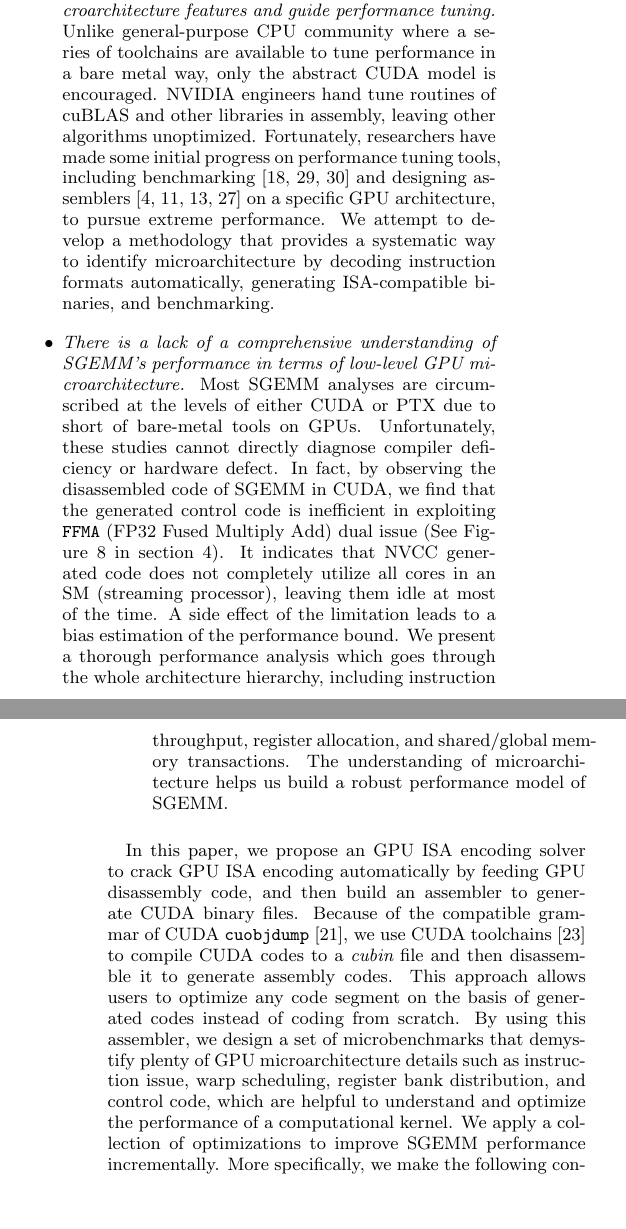
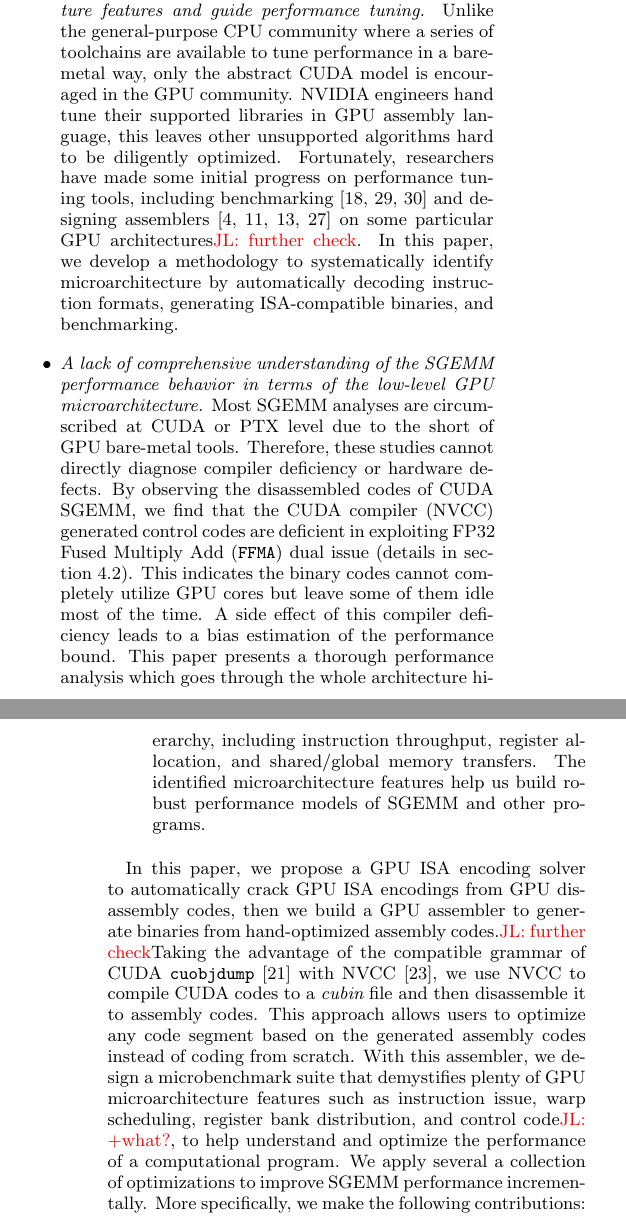
Before and after one commit to fruitfly1026/SGEMM, a LaTeX paper (sgemm.tex, which reads text/Introduction.tex): two parts of the columns of pages 1 and 2 of 14, joined at a grey line, cut so that both start at the same text, the shorter picture padded with empty space. Compiled offline with pdfLaTeX.

Commit message:
finish two issues; ongoing intro

```diff
--- a/text/Introduction.tex
+++ b/text/Introduction.tex
@@ -19,41 +19,42 @@ Although an OpenBLAS-like library is absent from GPUs, several % ongoing
 efforts~\cite{tan,lai,nervana_sgemm_wiki,
 chien, volkov} have achieved better performance than cuBLAS for (S/D)GEMM by tuning assembly codes on NVIDIA GPUs.
 However, % accomplish the microarchitecture based performance tuning on every GPU generation
-the disperse work leaves two issues to be addressed for diligently tuning the program performance on the microarchitecture of every GPU generation.
+the disperse work leaves two issues to be addressed for diligently tuning the SGEMM performance on the microarchitecture of every GPU generation.
 
 \begin{itemize}
-\item {\em There is a lack of a toolchain to identify GPU microarchitecture features and guide performance tuning.}
-    Unlike general-purpose CPU community where a series of toolchains are available to tune performance in a bare metal
-        way, only the abstract CUDA model is encouraged. NVIDIA engineers hand
-        tune routines of cuBLAS and other libraries in assembly, leaving other algorithms unoptimized.
-        %The main reason is the significant changes of GPU architecture
-        %among generations. For example, graphic features, register bank distribution, and floating-point instructions dual
-        %issue of the recent ISAs are totally different from the previous generations~\cite{fermi}.
-        Fortunately, researchers have made some initial progress on performance tuning tools, including benchmarking~\cite{mei, volkov, wong} and designing assemblers~\cite{asfermi,bernstein2012usable,decuda,maxas} on a
-specific GPU architecture, to pursue extreme performance. We attempt to develop a methodology that provides a systematic way to identify
-microarchitecture by decoding instruction formats automatically, generating ISA-compatible binaries, and benchmarking.
-\item {\em There is a lack of a comprehensive understanding of SGEMM's performance in terms of low-level GPU
-microarchitecture.} Most SGEMM analyses are circumscribed at the levels of either CUDA or PTX due to short of
-bare-metal tools on GPUs. Unfortunately, these studies cannot directly diagnose compiler deficiency or hardware
-defect. In fact, by observing the disassembled code of SGEMM in CUDA, we find that the generated control code is
-inefficient in exploiting {\tt FFMA} (FP32 Fused Multiply Add) dual issue (See Figure~\ref{fig:assemblycode} in section~\ref{sec:optimization}).
-It indicates that NVCC generated code does not
-completely utilize all cores in an SM (streaming processor), leaving
-them idle at most of the time.
-A side effect of the limitation leads to a bias estimation of the performance bound. We
-present a thorough performance analysis which goes through the whole architecture hierarchy, including instruction
-throughput, register allocation, and shared/global memory transactions. The understanding of microarchitecture helps us
-build a robust performance model of SGEMM.
+\item {\em A lack of a toolchain to identify GPU microarchitecture features and guide performance tuning.}
+  Unlike the general-purpose CPU community where a series of toolchains are available to tune performance in a bare-metal
+  way, only the abstract CUDA model is encouraged in the GPU community.
+  NVIDIA engineers hand tune their supported % cuBLAS routines and other vendor
+  libraries in GPU assembly language, this leaves other unsupported algorithms hard to be diligently optimized.
+  %The main reason is the significant changes of GPU architecture
+  %among generations. For example, graphic features, register bank distribution, and floating-point instructions dual
+  %issue of the recent ISAs are totally different from the previous generations~\cite{fermi}.
+  Fortunately, researchers have made some initial progress on performance tuning tools, including benchmarking~\cite{mei, volkov, wong} and designing assemblers~\cite{asfermi,bernstein2012usable,decuda,maxas} on some particular GPU architectures\jli{further check}.
+% to pursue extreme performance.
+In this paper, we develop a methodology to systematically identify
+microarchitecture by automatically decoding instruction formats, generating ISA-compatible binaries, and benchmarking.
+\item {\em A lack of comprehensive understanding of the SGEMM performance behavior in terms of the low-level GPU microarchitecture.}
+Most SGEMM analyses are circumscribed at CUDA or PTX level due to the short of GPU bare-metal tools.
+Therefore, these studies cannot directly diagnose compiler deficiency or hardware
+defects.
+By observing the disassembled codes of CUDA SGEMM, we find that the CUDA compiler (NVCC) generated control codes are deficient in exploiting FP32 Fused Multiply Add ({\tt FFMA}) dual issue (details in section~\ref{sec:ffma-dual}).
+This indicates the binary codes cannot completely utilize GPU cores but leave some of them idle most of the time.
+% completely utilize all cores in a streaming processor (SM),
+A side effect of this compiler deficiency leads to a bias estimation of the performance bound.
+This paper presents a thorough performance analysis which goes through the whole architecture hierarchy, including instruction
+throughput, register allocation, and shared/global memory transfers.
+The identified microarchitecture features help us build robust performance models of SGEMM and other programs.
 \end{itemize}
 
-In this paper, we propose an GPU ISA encoding solver to crack GPU ISA encoding automatically by feeding GPU disassembly code,
-and then build an
-assembler to generate CUDA binary files. Because of the compatible grammar of CUDA {\tt
-cuobjdump}~\cite{cubin2015util}, we use CUDA toolchains~\cite{nvcc} to compile CUDA codes to a {\em cubin} file and
-then disassemble it to generate assembly codes. This approach allows users to optimize any code segment on the basis
-of generated codes instead of coding from scratch. By using this assembler, we design a set of microbenchmarks that
-demystify plenty of GPU microarchitecture details such as instruction issue, warp scheduling, register bank distribution,
-and control code, which are helpful to understand and optimize the performance of a computational kernel. We apply a collection of
+In this paper, we propose a GPU ISA encoding solver to automatically crack GPU ISA encodings from GPU disassembly codes,
+then we build a GPU assembler to generate binaries from hand-optimized assembly codes.\jli{further check}%CUDA binary files.
+Taking the advantage of the compatible grammar of CUDA {\tt cuobjdump}~\cite{cubin2015util} with NVCC~\cite{nvcc}, we use NVCC to compile CUDA codes to a {\em cubin} file and
+then disassemble it to assembly codes.
+This approach allows users to optimize any code segment based on the generated assembly codes instead of coding from scratch.
+With this assembler, we design a microbenchmark suite that
+demystifies plenty of GPU microarchitecture features such as instruction issue, warp scheduling, register bank distribution, and control code\jli{+what?}, to help understand and optimize the performance of a computational program.
+We apply several a collection of
 optimizations to improve SGEMM performance incrementally. More specifically, we make the following contributions:
 \begin{itemize}
 \item We propose a GPU ISA encoding solver to crack the GPU ISA encoding
```
Also changed, not shown: text/dualIssue.tex (+1 -0 lines), README.txt, text/Introduction.tex (2 more changed lines).
